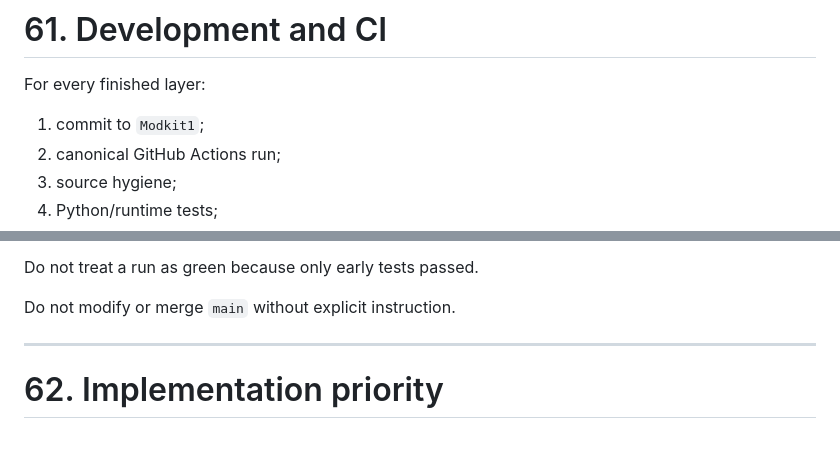
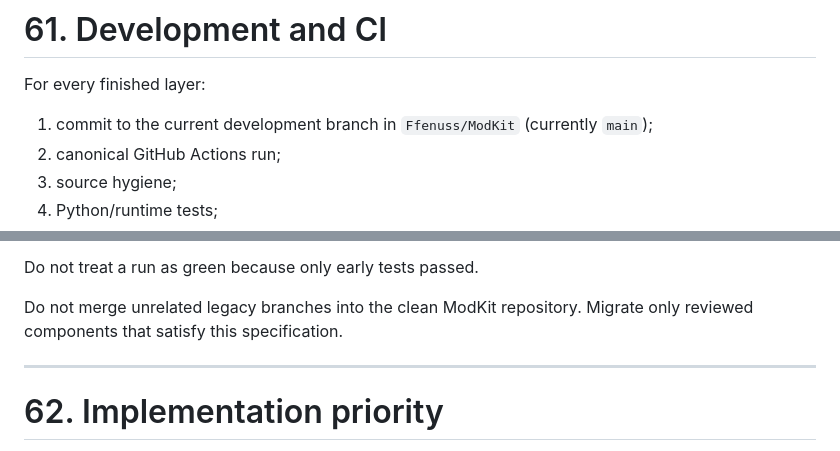
Before and after one commit to Ffenuss/ModKit, a Markdown page: docs/TECHNICAL_SPEC_VNEXT.md, 2 parts joined by grey strips. Rendered like a GitHub page.

Commit message:
docs: align CI rules with clean ModKit repository

```diff
--- a/docs/TECHNICAL_SPEC_VNEXT.md
+++ b/docs/TECHNICAL_SPEC_VNEXT.md
@@ -1477,7 +1477,7 @@ Require target SHA validation.
 
 For every finished layer:
 
-1. commit to `Modkit1`;
+1. commit to the current development branch in `Ffenuss/ModKit` (currently `main`);
 2. canonical GitHub Actions run;
 3. source hygiene;
 4. Python/runtime tests;
@@ -1493,7 +1493,7 @@ For every finished layer:
 
 Do not treat a run as green because only early tests passed.
 
-Do not modify or merge `main` without explicit instruction.
+Do not merge unrelated legacy branches into the clean ModKit repository. Migrate only reviewed components that satisfy this specification.
 
 ---
 
```
